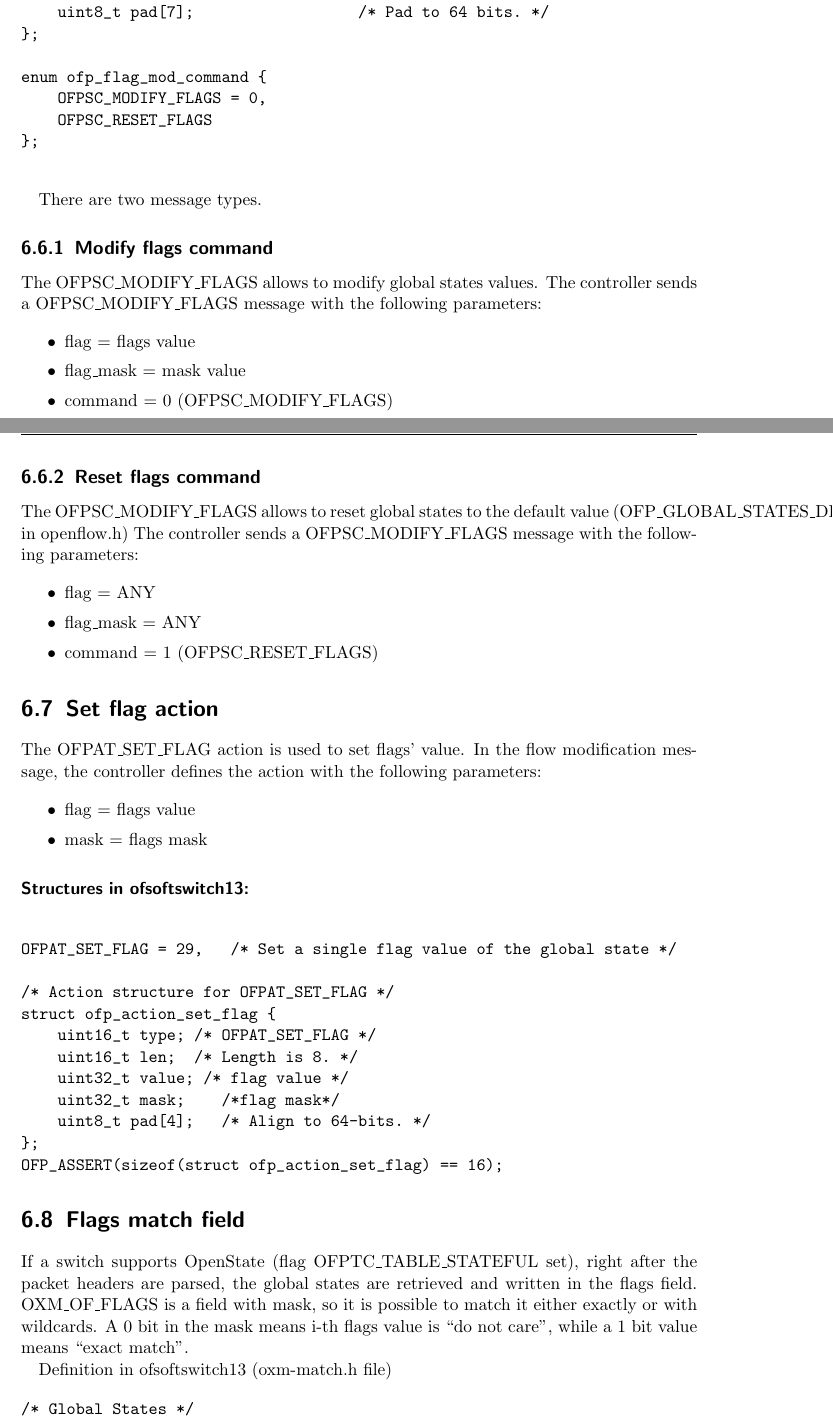
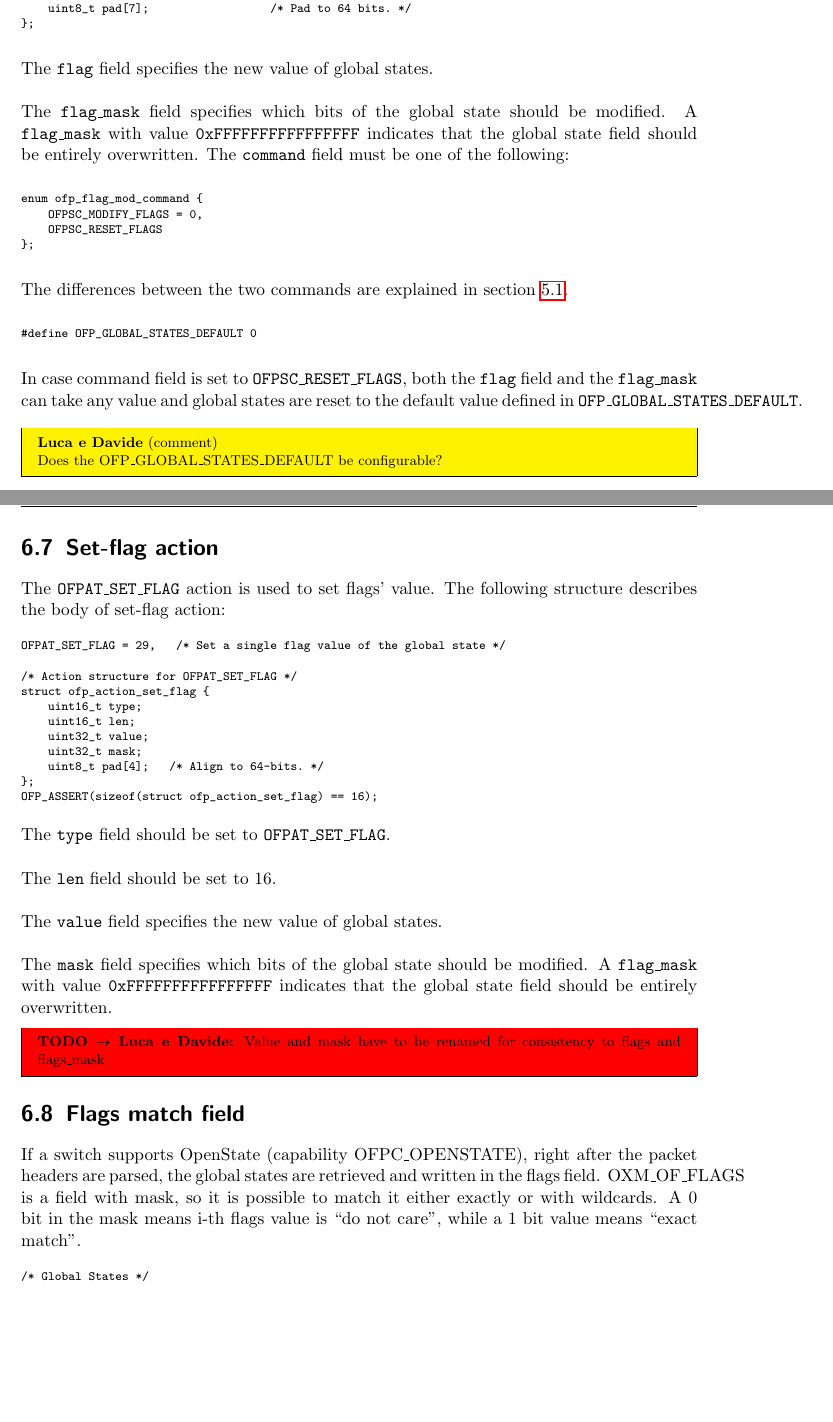
Before and after one commit to OpenState-SDN/openstate-spec, a LaTeX document (main.tex, which reads global_states.tex, protocol.tex): two parts of pages 15 and 16 of 18 before the commit and two parts of pages 15 and 16 of 17 after it, joined at a grey line, cut so that both start at the same text, the shorter picture padded with empty space. Compiled offline with pdfLaTeX.

Commit message:
flow_states/global_states/protocol refactor

```diff
--- a/global_states.tex
+++ b/global_states.tex
@@ -6,0 +14 @@ Flags are 32 boolean registers and are grouped in an uint32\_t variable global\_
+    OFPSC_RESET_FLAGS
--- a/protocol.tex
+++ b/protocol.tex
@@ -206,68 +206,70 @@ struct ofp_flag_mod {
     uint8_t command;
     uint8_t pad[7];                  /* Pad to 64 bits. */
 };
+\end{verbatim}\normalsize
 
+\noindent
+The \texttt{flag} field specifies the new value of global states.
+\\\\The \texttt{flag\_mask} field specifies which bits of the global state should be modified. A \texttt{flag\_mask} with value \texttt{0xFFFFFFFFFFFFFFFF} indicates that the global state field should be entirely overwritten.
+The \texttt{command} field must be one of the following:
+
+\scriptsize\begin{verbatim}
 enum ofp_flag_mod_command {
     OFPSC_MODIFY_FLAGS = 0,
     OFPSC_RESET_FLAGS
 };
+\end{verbatim}\normalsize
+\noindent
+The differences between the two commands are explained in section \ref{sec:flag_mod_msg}.
 
-\end{verbatim}
+\scriptsize\begin{verbatim}
+#define OFP_GLOBAL_STATES_DEFAULT 0
+\end{verbatim}\normalsize
+\noindent
+In case command field is set to \texttt{OFPSC\_RESET\_FLAGS}, both the \texttt{flag} field and the \texttt{flag\_mask} can take any value and global states are reset to the default value defined in \texttt{OFP\_GLOBAL\_STATES\_DEFAULT}.
 
-There are two message types.
-\subsection{Modify flags command}
-The OFPSC\_MODIFY\_FLAGS allows to modify global states values. The controller sends a OFPSC\_MODIFY\_FLAGS message with the following parameters:
-\begin{itemize}
-\setlength\itemsep{0em}
-\item flag = flags value
-\item flag\_mask = mask value
-\item command = 0 (OFPSC\_MODIFY\_FLAGS)
-\end{itemize}
+\comment{Luca e Davide}{Does the OFP\_GLOBAL\_STATES\_DEFAULT be configurable?}
 
-\subsection{Reset flags command}
-The OFPSC\_MODIFY\_FLAGS allows to reset global states to the default value (OFP\_GLOBAL\_STATES\_DEFAULT in openflow.h)
-The controller sends a OFPSC\_MODIFY\_FLAGS message with the following parameters:
-\begin{itemize}
-\setlength\itemsep{0em}
-\item flag = ANY
-\item flag\_mask = ANY
-\item command = 1 (OFPSC\_RESET\_FLAGS)
-\end{itemize}
 
-\section{Set flag action}
-\label{section:set_flag_action}
-The OFPAT\_SET\_FLAG action is used to set flags' value.
-In the flow modification message, the controller defines the action with the following parameters:
-\begin{itemize}
-\setlength\itemsep{0em}
-\item flag = flags value
-\item mask = flags mask
-\end{itemize}
 
-\paragraph{Structures in ofsoftswitch13:}\mbox{}\\
-\begin{verbatim}
+\section{Set-flag action}
+\label{sec:set_flag_action_proto}
+The \texttt{OFPAT\_SET\_FLAG} action is used to set flags' value.
+The following structure describes the body of set-flag action:
+
+\scriptsize\begin{verbatim}
 OFPAT_SET_FLAG = 29,   /* Set a single flag value of the global state */
 
 /* Action structure for OFPAT_SET_FLAG */
 struct ofp_action_set_flag {
-    uint16_t type; /* OFPAT_SET_FLAG */
-    uint16_t len;  /* Length is 8. */
-    uint32_t value; /* flag value */
-    uint32_t mask;    /*flag mask*/
+    uint16_t type;
+    uint16_t len;
+    uint32_t value;
+    uint32_t mask;
     uint8_t pad[4];   /* Align to 64-bits. */
 };
 OFP_ASSERT(sizeof(struct ofp_action_set_flag) == 16);
-\end{verbatim}
+\end{verbatim}\normalsize
+
+\noindent
+The \texttt{type} field should be set to \texttt{OFPAT\_SET\_FLAG}.
+\\\\
+The \texttt{len} field should be set to 16.
+\\\\
+The \texttt{value} field specifies the new value of global states.
+\\\\
+The \texttt{mask} field specifies which bits of the global state should be modified. A \texttt{flag\_mask} with value \texttt{0xFFFFFFFFFFFFFFFF} indicates that the global state field should be entirely overwritten.
+
+\todo{Luca e Davide}{Value and mask have to be renamed for consistency to flags and flags\_mask}
 
 \section{Flags match field}
 \label{section:oxm_of_flags}
 
-If a switch supports OpenState (flag OFPTC\_TABLE\_STATEFUL set), right after the packet headers are parsed, the global states are retrieved and written in the flags field. OXM\_OF\_FLAGS is a field with mask, so it is possible to match it either exactly or with wildcards. A 0 bit in the mask means i-th flags value is ``do not care'', while a 1 bit value means ``exact match''.
+If a switch supports OpenState (capability OFPC\_OPENSTATE), right after the packet headers are parsed, the global states are retrieved and written in the flags field. OXM\_OF\_FLAGS is a field with mask, so it is possible to match it either exactly or with wildcards. A 0 bit in the mask means i-th flags value is ``do not care'', while a 1 bit value means ``exact match''.
 
-Definition in ofsoftswitch13 (oxm-match.h file)
-\begin{verbatim}
+\scriptsize\begin{verbatim}
 /* Global States */
 #define OXM_OF_FLAGS OXM_HEADER     (0x8000, 40, 4)
 #define OXM_OF_FLAGS_W OXM_HEADER_W (0x8000, 40, 4)
-\end{verbatim}
+\end{verbatim}\normalsize
 Example match:
@@ -277,3 +279,2 @@ flags=(4,5)
 This command allows to match over *****************************1*0 flags configuration (4 in binary is 100 and the mask 5 is 101 that is exact match on LSB 1 (0 value) and LSB 3 (1 value) and ``don’t care'' over all the other flags. In order to perform an exact match on flags value no mask is required.
 \\Example match:
-\begin{verbatim}
```
Also changed, not shown: flow_states.tex (line endings or trailing spaces), global_states.tex (19 more changed lines), protocol.tex (15 more changed lines).
